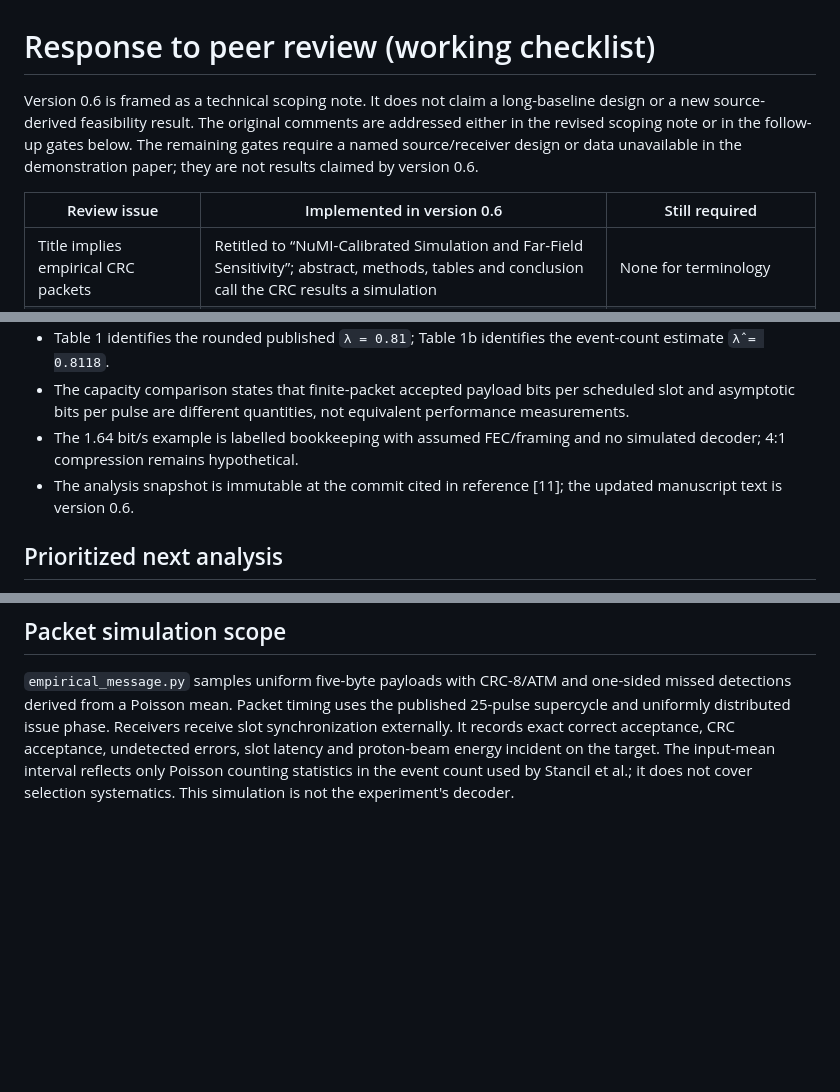
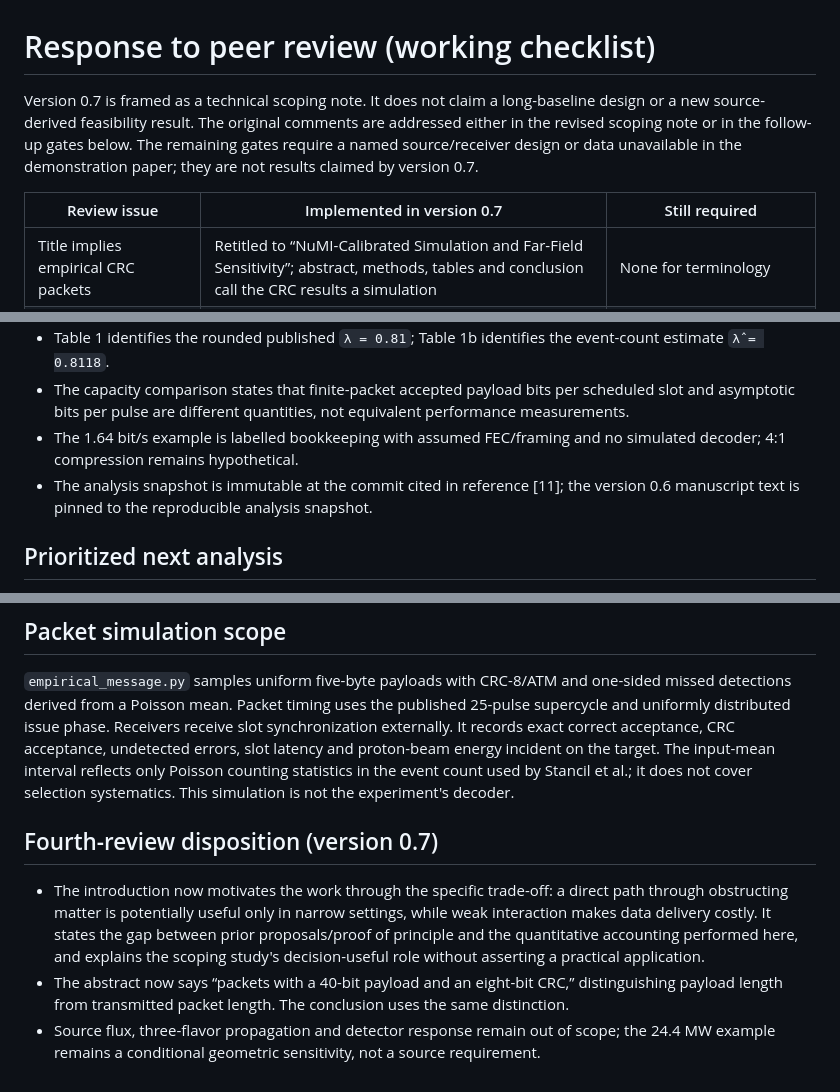
Before and after one commit to patha325/neutrinoArticles, a Markdown page: communication/notes/reviewer_response.md, 3 parts joined by grey strips. Rendered like a GitHub page; blank space fills up the shorter version.

Commit message:
Record fourth-review revisions

```diff
--- a/communication/notes/reviewer_response.md
+++ b/communication/notes/reviewer_response.md
@@ -1,9 +1,9 @@
 # Response to peer review (working checklist)
 
-Version 0.6 is framed as a technical scoping note. It does not claim a
-long-baseline design or a new source-derived feasibility result. The original comments are addressed either in the revised scoping note or in the follow-up gates below. The remaining gates require a named source/receiver design or data unavailable in the demonstration paper; they are not results claimed by version 0.6.
+Version 0.7 is framed as a technical scoping note. It does not claim a
+long-baseline design or a new source-derived feasibility result. The original comments are addressed either in the revised scoping note or in the follow-up gates below. The remaining gates require a named source/receiver design or data unavailable in the demonstration paper; they are not results claimed by version 0.7.
 
-| Review issue | Implemented in version 0.6 | Still required |
+| Review issue | Implemented in version 0.7 | Still required |
 | --- | --- | --- |
 | Title implies empirical CRC packets | Retitled to “NuMI-Calibrated Simulation and Far-Field Sensitivity”; abstract, methods, tables and conclusion call the CRC results a simulation | None for terminology |
 | Far-field source divergence is free | Far-field figures and captions consistently call out conditional geometric sensitivity; no source requirement is claimed | Published/simulated energy-angle flux and useful-neutrino power for a chosen facility |
@@ -25,7 +25,7 @@ long-baseline design or a new source-derived feasibility result. The original co
 - Table 1 identifies the rounded published `λ = 0.81`; Table 1b identifies the event-count estimate `λ̂ = 0.8118`.
 - The capacity comparison states that finite-packet accepted payload bits per scheduled slot and asymptotic bits per pulse are different quantities, not equivalent performance measurements.
 - The 1.64 bit/s example is labelled bookkeeping with assumed FEC/framing and no simulated decoder; 4:1 compression remains hypothetical.
-- The analysis snapshot is immutable at the commit cited in reference [11]; the updated manuscript text is version 0.6.
+- The analysis snapshot is immutable at the commit cited in reference [11]; the version 0.6 manuscript text is pinned to the reproducible analysis snapshot.
 
 ## Prioritized next analysis
 
@@ -52,3 +52,10 @@ acceptance, CRC acceptance, undetected errors, slot latency and proton-beam
 energy incident on the target. The input-mean interval reflects only Poisson
 counting statistics in the event count used by Stancil et al.; it does not
 cover selection systematics. This simulation is not the experiment's decoder.
+
+
+## Fourth-review disposition (version 0.7)
+
+- The introduction now motivates the work through the specific trade-off: a direct path through obstructing matter is potentially useful only in narrow settings, while weak interaction makes data delivery costly. It states the gap between prior proposals/proof of principle and the quantitative accounting performed here, and explains the scoping study's decision-useful role without asserting a practical application.
+- The abstract now says “packets with a 40-bit payload and an eight-bit CRC,” distinguishing payload length from transmitted packet length. The conclusion uses the same distinction.
+- Source flux, three-flavor propagation and detector response remain out of scope; the 24.4 MW example remains a conditional geometric sensitivity, not a source requirement.
```
